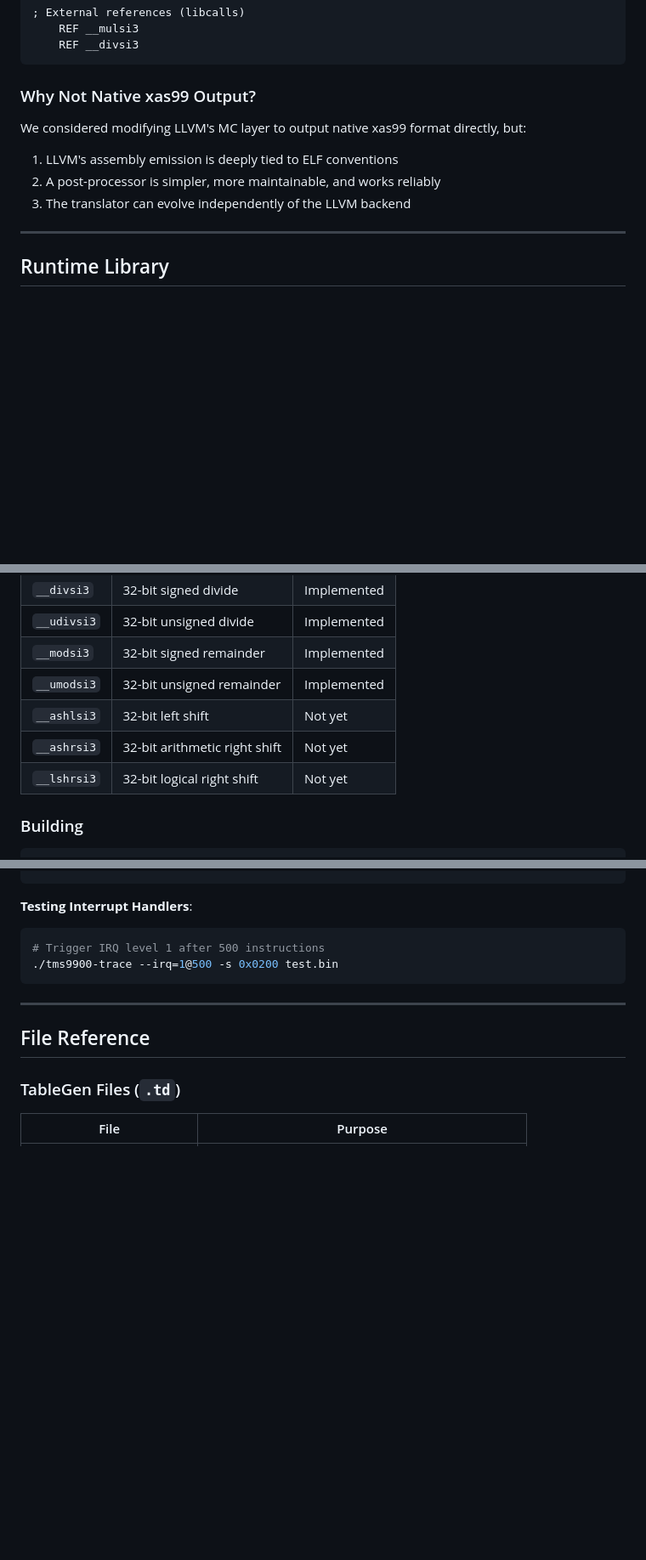
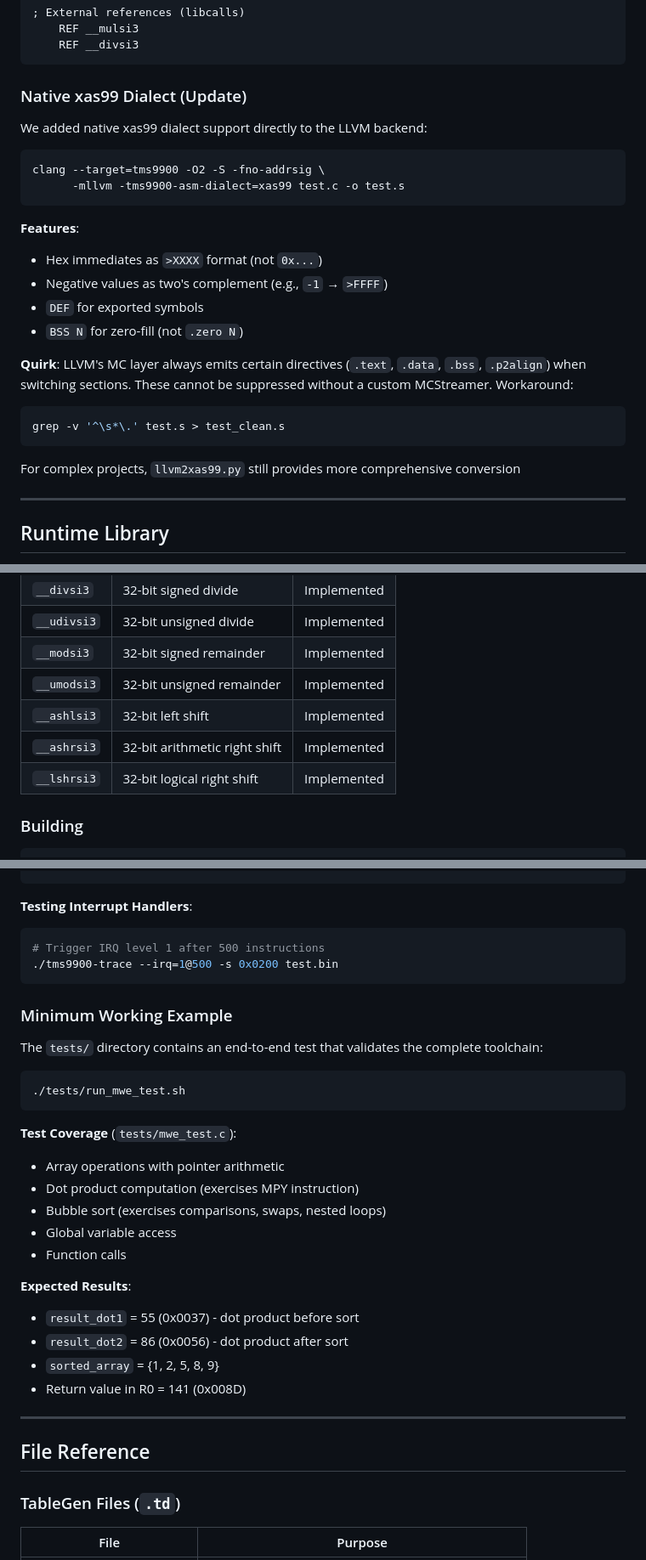
Before and after one commit to apullin/llvm-tms9900, a Markdown page: PROJECT_JOURNAL.md, 3 parts joined by grey strips. Shown at 85% size. Rendered like a GitHub page; blank space fills up the shorter version.

Commit message:
Update PROJECT_JOURNAL.md after review
- Mark shift runtime functions as Implemented (were Not yet)
- Document native xas99 dialect support in backend
- Add Minimum Working Example test documentation

````diff
--- a/PROJECT_JOURNAL.md
+++ b/PROJECT_JOURNAL.md
@@ -241,12 +241,28 @@ The translator automatically detects references to external symbols (like libcal
     REF __divsi3
 ```
 
-### Why Not Native xas99 Output?
+### Native xas99 Dialect (Update)
 
-We considered modifying LLVM's MC layer to output native xas99 format directly, but:
-1. LLVM's assembly emission is deeply tied to ELF conventions
-2. A post-processor is simpler, more maintainable, and works reliably
-3. The translator can evolve independently of the LLVM backend
+We added native xas99 dialect support directly to the LLVM backend:
+
+```bash
+clang --target=tms9900 -O2 -S -fno-addrsig \
+      -mllvm -tms9900-asm-dialect=xas99 test.c -o test.s
+```
+
+**Features**:
+- Hex immediates as `>XXXX` format (not `0x...`)
+- Negative values as two's complement (e.g., `-1` → `>FFFF`)
+- `DEF` for exported symbols
+- `BSS N` for zero-fill (not `.zero N`)
+
+**Quirk**: LLVM's MC layer always emits certain directives (`.text`, `.data`, `.bss`, `.p2align`) when switching sections. These cannot be suppressed without a custom MCStreamer. Workaround:
+
+```bash
+grep -v '^\s*\.' test.s > test_clean.s
+```
+
+For complex projects, `llvm2xas99.py` still provides more comprehensive conversion
 
 ---
 
@@ -263,9 +279,9 @@ Located in `runtime/tms9900_rt.asm`, this provides compiler support functions:
 | `__udivsi3` | 32-bit unsigned divide | Implemented |
 | `__modsi3` | 32-bit signed remainder | Implemented |
 | `__umodsi3` | 32-bit unsigned remainder | Implemented |
-| `__ashlsi3` | 32-bit left shift | Not yet |
-| `__ashrsi3` | 32-bit arithmetic right shift | Not yet |
-| `__lshrsi3` | 32-bit logical right shift | Not yet |
+| `__ashlsi3` | 32-bit left shift | Implemented |
+| `__ashrsi3` | 32-bit arithmetic right shift | Implemented |
+| `__lshrsi3` | 32-bit logical right shift | Implemented |
 
 ### Building
 
@@ -518,6 +534,27 @@ python3 ~/personal/ti99/xdt99/xas99.py -R test.asm -b -o test.bin
 ./tms9900-trace --irq=1@500 -s 0x0200 test.bin
 ```
 
+### Minimum Working Example
+
+The `tests/` directory contains an end-to-end test that validates the complete toolchain:
+
+```bash
+./tests/run_mwe_test.sh
+```
+
+**Test Coverage** (`tests/mwe_test.c`):
+- Array operations with pointer arithmetic
+- Dot product computation (exercises MPY instruction)
+- Bubble sort (exercises comparisons, swaps, nested loops)
+- Global variable access
+- Function calls
+
+**Expected Results**:
+- `result_dot1` = 55 (0x0037) - dot product before sort
+- `result_dot2` = 86 (0x0056) - dot product after sort
+- `sorted_array` = {1, 2, 5, 8, 9}
+- Return value in R0 = 141 (0x008D)
+
 ---
 
 ## File Reference
````
